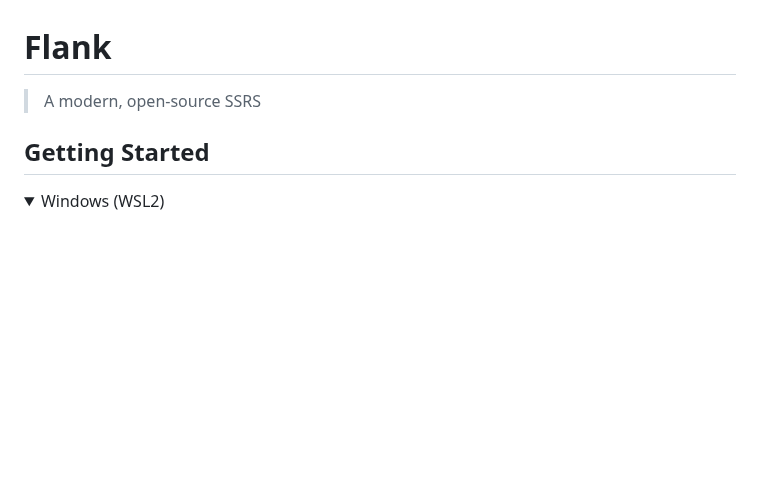
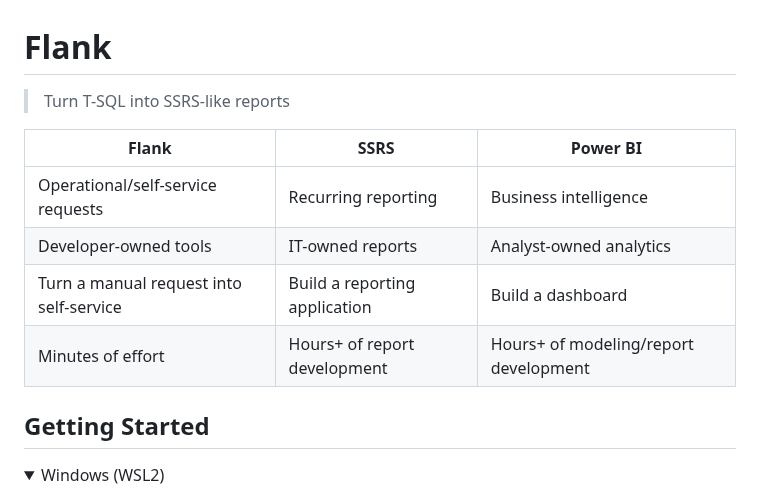
Before and after one commit to btf-org/flank, a Markdown page: README.md, the part around the change. GitHub-like rendering; folded sections open; blank space fills up the shorter version.

```diff
--- a/README.md
+++ b/README.md
@@ -1,6 +1,13 @@
 # Flank
 
-> A modern, open-source SSRS
+> Turn T-SQL into SSRS-like reports
+
+| Flank                                   | SSRS                          | Power BI                              |
+| --------------------------------------- | ----------------------------- | ------------------------------------- |
+| Operational/self-service requests       | Recurring reporting           | Business intelligence                 |
+| Developer-owned tools                   | IT-owned reports              | Analyst-owned analytics               |
+| Turn a manual request into self-service | Build a reporting application | Build a dashboard                     |
+| Minutes of effort                       | Hours+ of report development  | Hours+ of modeling/report development |
 
 ## Getting Started
 
```
